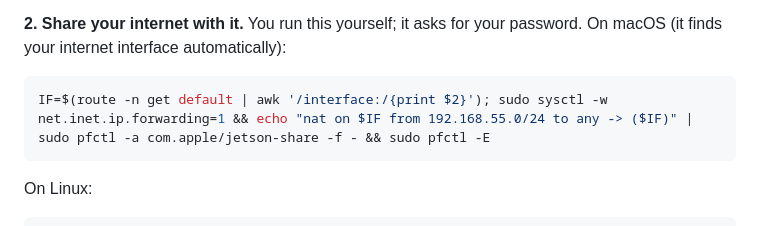
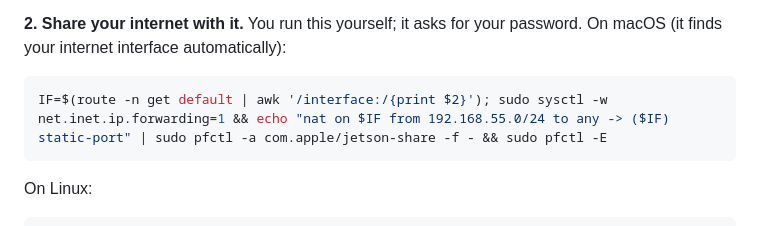
Before and after one commit to Wafleem/assistive-feeding-arm, a Markdown page: docs/USB_LINK_HANDOFF.md, the part around the change. Rendered like a GitHub page.

````diff
--- a/docs/USB_LINK_HANDOFF.md
+++ b/docs/USB_LINK_HANDOFF.md
@@ -19,7 +19,7 @@ ping -c 2 192.168.55.1
 **2. Share your internet with it.** You run this yourself; it asks for your password.
 On macOS (it finds your internet interface automatically):
 ```bash
-IF=$(route -n get default | awk '/interface:/{print $2}'); sudo sysctl -w net.inet.ip.forwarding=1 && echo "nat on $IF from 192.168.55.0/24 to any -> ($IF)" | sudo pfctl -a com.apple/jetson-share -f - && sudo pfctl -E
+IF=$(route -n get default | awk '/interface:/{print $2}'); sudo sysctl -w net.inet.ip.forwarding=1 && echo "nat on $IF from 192.168.55.0/24 to any -> ($IF) static-port" | sudo pfctl -a com.apple/jetson-share -f - && sudo pfctl -E
 ```
 On Linux:
 ```bash
````
Also changed, not shown: docs/SO101_SETUP.md (+5 -1 lines).
